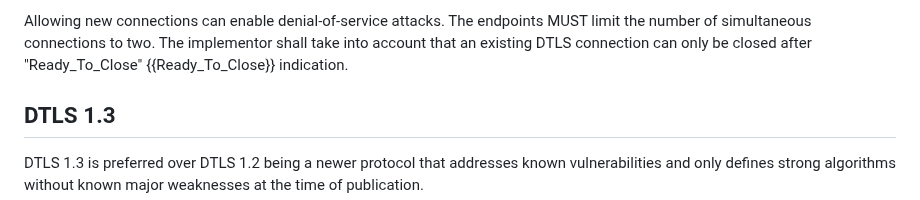
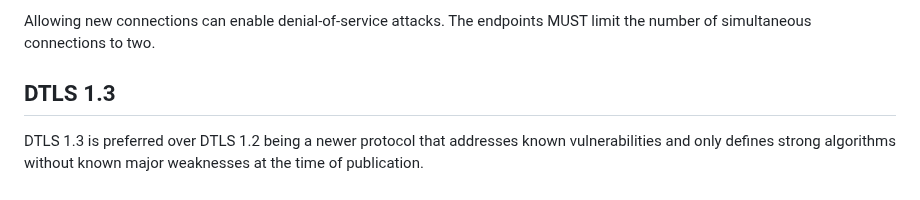
Before and after one commit to gloinul/draft-westerlund-tsvwg-sctp-crypto-dtls, a Markdown page: draft-westerlund-tsvwg-sctp-crypto-dtls.md, the part around the change. Rendered like a GitHub page.

```diff
--- a/draft-westerlund-tsvwg-sctp-crypto-dtls.md
+++ b/draft-westerlund-tsvwg-sctp-crypto-dtls.md
@@ -782,9 +782,6 @@ might be motivated by new attacks.
 
 Allowing new connections can enable denial-of-service attacks.  The
 endpoints MUST limit the number of simultaneous connections to two.
-The implementor shall take into account that an existing DTLS
-connection can only be closed after "Ready_To_Close"
-{{Ready_To_Close}} indication.
 
 ## DTLS 1.3
 
```
